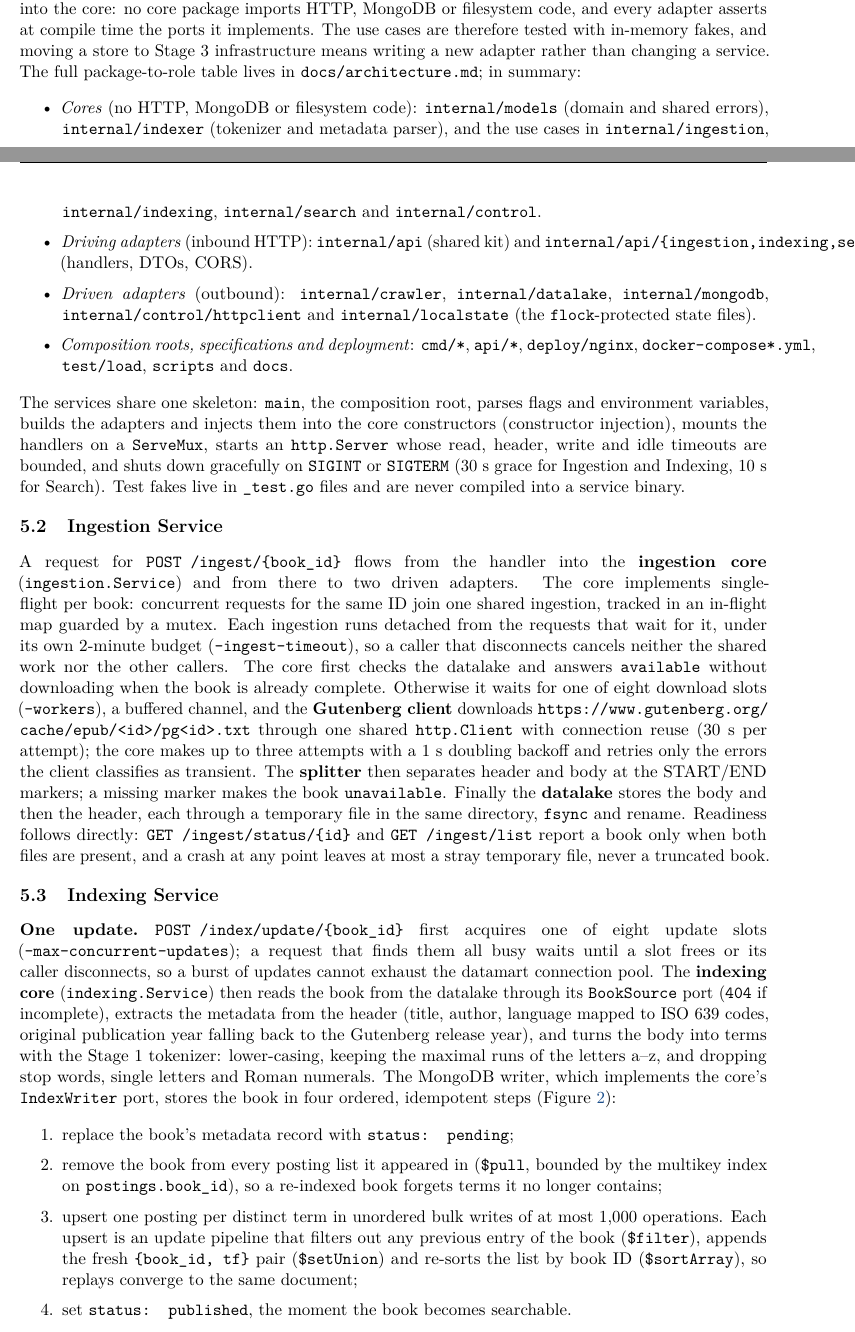
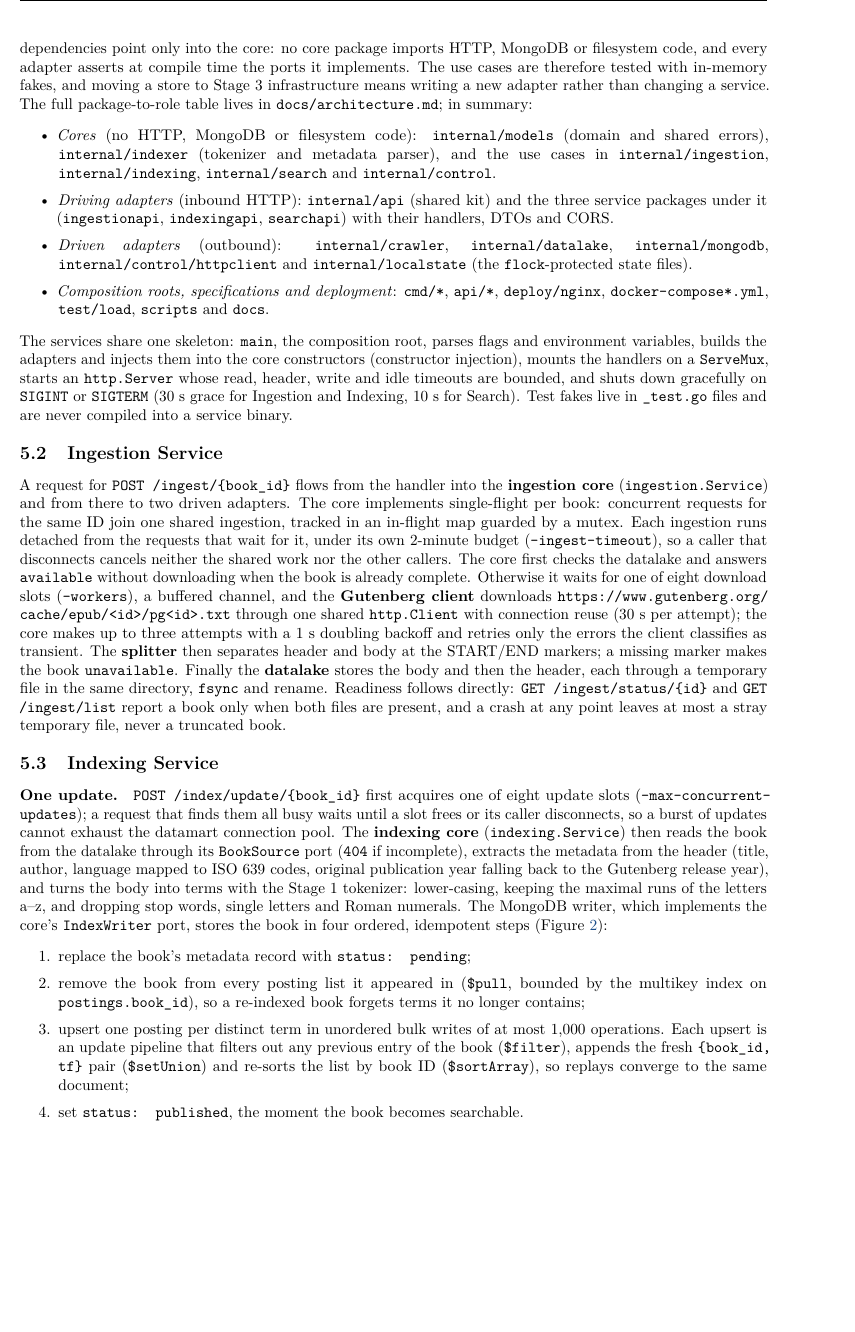
Before and after one commit to bigdata-devs/stage_2, a LaTeX document (report/report.tex): two parts of pages 15 and 16 of 38 before the commit and part of page 14 of 33 after it, the two joined at a grey line, cut so that both start at the same text, the shorter picture padded with empty space. Compiled offline with pdfLaTeX.

Commit message:
docs(report): set the report body to 10pt
Bumping the article class from 11pt to 10pt densifies the text area by
about 21 percent per page, taking the report from 38 to 33 pages without
touching a word of content. The two overfull lines the narrower measure
introduced are fixed by a wider emergency stretch and by breaking the
-max-concurrent-updates flag; the long adapter path in the layout list is
spelled out instead of written as one unbreakable token.

```diff
--- a/report/report.tex
+++ b/report/report.tex
@@ -16,7 +16,7 @@
 %  "COVER-PAGE DATA" below (full names and student IDs). Placeholders are
 %  printed in dark red so that none can slip through unnoticed.
 % =============================================================================
-\documentclass[11pt,a4paper]{article}
+\documentclass[10pt,a4paper]{article}
 
 % ---------------------------------------------------------------------------
 % Encoding, fonts and language
@@ -36,7 +36,7 @@
 \usepackage{fancyhdr}
 \setlength{\parskip}{0.35em}
 \setlength{\parindent}{0pt}
-\setlength{\emergencystretch}{3em}
+\setlength{\emergencystretch}{6em}
 % Float placement: allow more floats per page and stack float pages from the top.
 \renewcommand{\topfraction}{0.9}
 \renewcommand{\bottomfraction}{0.8}
@@ -1315,8 +1315,8 @@ service. The full package-to-role table lives in
     \code{internal/indexing}, \code{internal/search} and
     \code{internal/control}.
   \item \emph{Driving adapters} (inbound HTTP): \code{internal/api} (shared
-    kit) and \code{internal/api/\{ingestion,indexing,search\}api} (handlers,
-    DTOs, CORS).
+    kit) and the three service packages under it (\code{ingestionapi},
+    \code{indexingapi}, \code{searchapi}) with their handlers, DTOs and CORS.
   \item \emph{Driven adapters} (outbound): \code{internal/crawler},
     \code{internal/datalake}, \code{internal/mongodb},
     \code{internal/control/httpclient} and \code{internal/localstate} (the
@@ -1366,7 +1366,7 @@ leaves at most a stray temporary file, never a truncated book.
 
 \paragraph{One update.}
 \route{POST /index/update/\allowbreak\{book\_id\}} first acquires one of eight update slots
-(\code{-max-concurrent-updates}); a request that finds them all busy waits
+(\code{-max-concurrent\-updates}); a request that finds them all busy waits
 until a slot frees or its caller disconnects, so a burst of updates cannot
 exhaust the datamart connection pool. The \textbf{indexing core}
 (\code{indexing.Service}) then reads the book from the datalake through its
```
